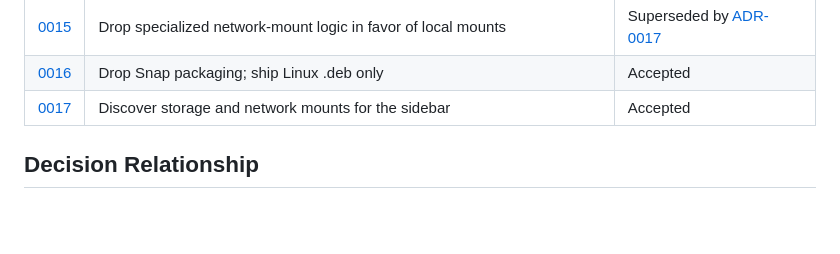
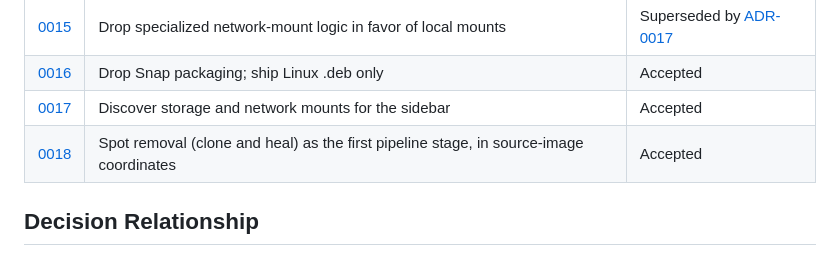
Before and after one commit to divanvisagie/Photograph, a Markdown page: docs/adr/README.md, the part around the change. GitHub-like rendering; blank space fills up the shorter version.

```diff
--- a/docs/adr/README.md
+++ b/docs/adr/README.md
@@ -55,6 +55,7 @@ mechanics of adding one.
 | [0015](0015-drop-specialized-network-mounts.md) | Drop specialized network-mount logic in favor of local mounts | Superseded by [ADR-0017](0017-discover-mounts-for-sidebar.md) |
 | [0016](0016-drop-snap-packaging.md) | Drop Snap packaging; ship Linux .deb only | Accepted |
 | [0017](0017-discover-mounts-for-sidebar.md) | Discover storage and network mounts for the sidebar | Accepted |
+| [0018](0018-spot-removal-in-source-coordinates.md) | Spot removal (clone and heal) as the first pipeline stage, in source-image coordinates | Accepted |
 
 ## Decision Relationship
 
```
Also changed, not shown: docs/adr/0018-spot-removal-in-source-coordinates.md (added, +98 -0 lines).
